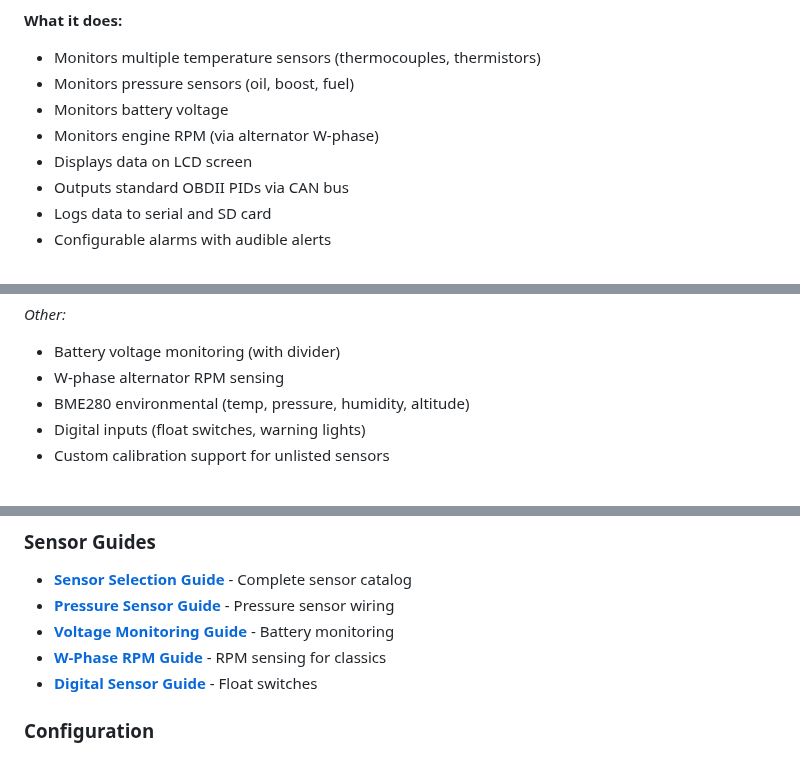
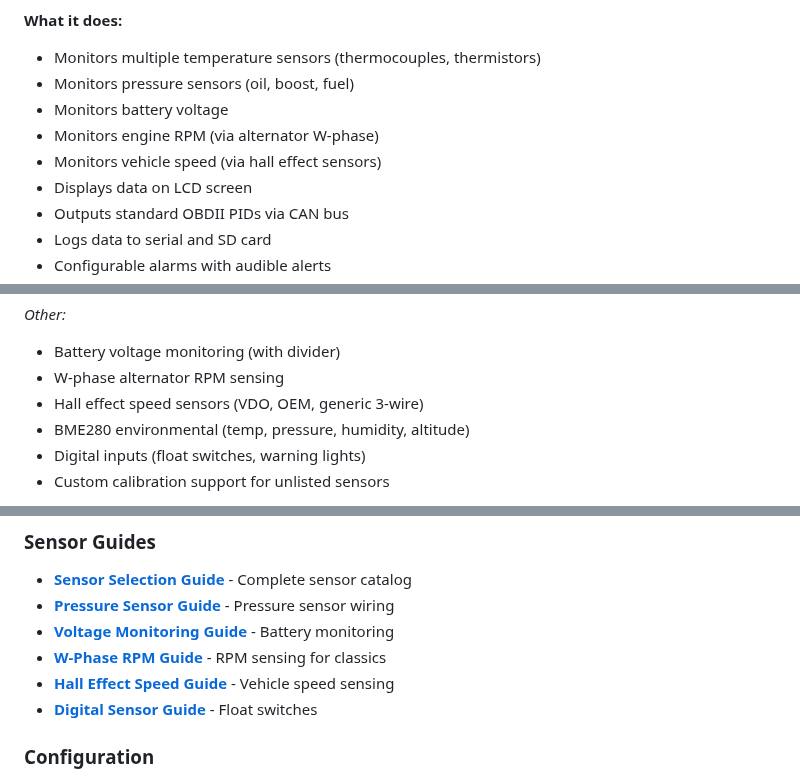
Before and after one commit to preobd/preOBD, a Markdown page: README.md, 3 parts joined by grey strips. GitHub-like rendering.

```diff
--- a/README.md
+++ b/README.md
@@ -15,6 +15,7 @@ openEMS provides comprehensive engine monitoring for vehicles that lack modern e
 - Monitors pressure sensors (oil, boost, fuel)
 - Monitors battery voltage
 - Monitors engine RPM (via alternator W-phase)
+- Monitors vehicle speed (via hall effect sensors)
 - Displays data on LCD screen
 - Outputs standard OBDII PIDs via CAN bus
 - Logs data to serial and SD card
@@ -53,6 +54,7 @@ openEMS provides comprehensive engine monitoring for vehicles that lack modern e
 *Other:*
 - Battery voltage monitoring (with divider)
 - W-phase alternator RPM sensing
+- Hall effect speed sensors (VDO, OEM, generic 3-wire)
 - BME280 environmental (temp, pressure, humidity, altitude)
 - Digital inputs (float switches, warning lights)
 - Custom calibration support for unlisted sensors
@@ -138,6 +140,7 @@ VERSION                  # Show firmware version
 - **[Pressure Sensor Guide](docs/guides/sensor-types/PRESSURE_SENSOR_GUIDE.md)** - Pressure sensor wiring
 - **[Voltage Monitoring Guide](docs/guides/sensor-types/VOLTAGE_SENSOR_GUIDE.md)** - Battery monitoring
 - **[W-Phase RPM Guide](docs/guides/sensor-types/W_PHASE_RPM_GUIDE.md)** - RPM sensing for classics
+- **[Hall Effect Speed Guide](docs/guides/sensor-types/HALL_SPEED_GUIDE.md)** - Vehicle speed sensing
 - **[Digital Sensor Guide](docs/guides/sensor-types/DIGITAL_SENSOR_GUIDE.md)** - Float switches
 
 ### Configuration
```
Also changed, not shown: docs/README.md (+4 -1 lines).
